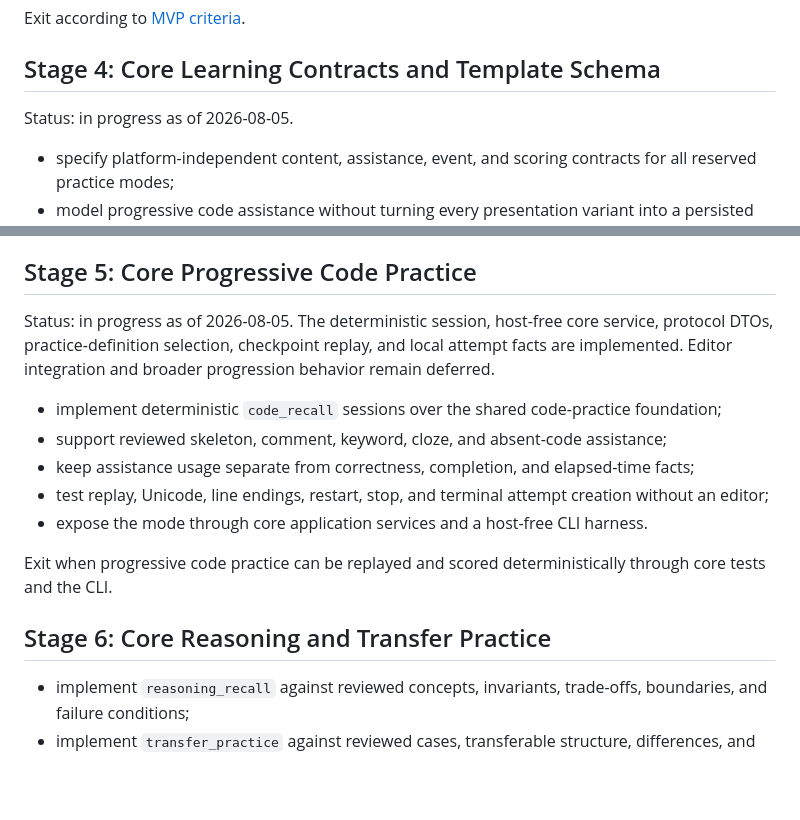
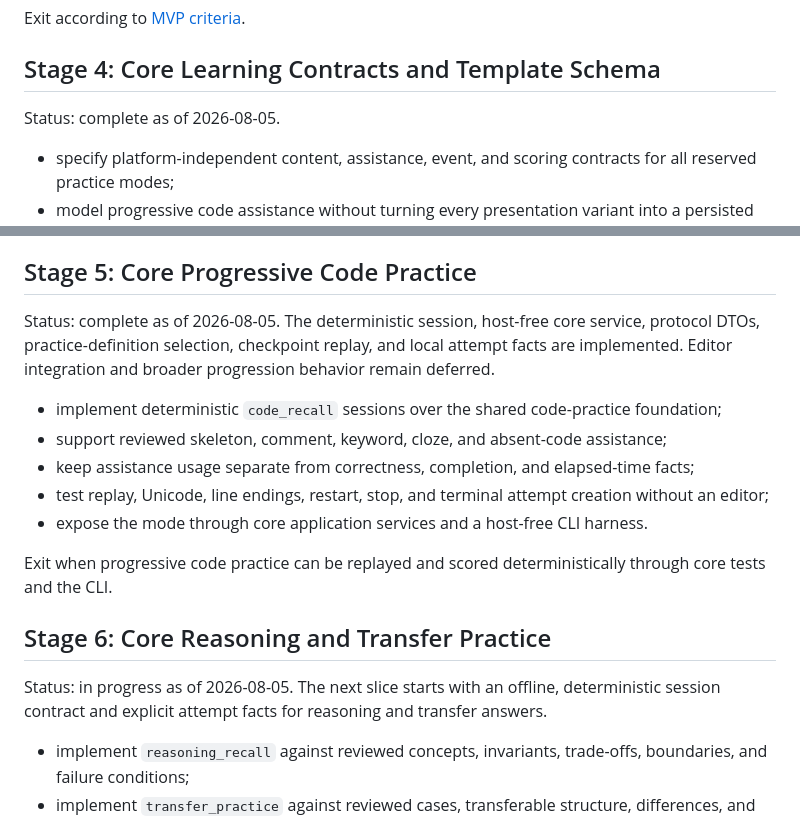
Before and after one commit to cnkeysky/gewu-algorithm, a Markdown page: docs/roadmap.md, 2 parts joined by grey strips. Rendered like a GitHub page; blank space fills up the shorter version.

Commit message:
docs: advance roadmap to reasoning and transfer practice

```diff
--- a/docs/roadmap.md
+++ b/docs/roadmap.md
@@ -56,7 +56,7 @@ Exit according to [MVP criteria](product/mvp.md).
 
 ## Stage 4: Core Learning Contracts and Template Schema
 
-Status: in progress as of 2026-08-05.
+Status: complete as of 2026-08-05.
 
 - specify platform-independent content, assistance, event, and scoring contracts
   for all reserved practice modes;
@@ -73,7 +73,7 @@ five practice modes without an editor, network connection, or LLM provider.
 
 ## Stage 5: Core Progressive Code Practice
 
-Status: in progress as of 2026-08-05. The deterministic session, host-free core
+Status: complete as of 2026-08-05. The deterministic session, host-free core
 service, protocol DTOs, practice-definition selection, checkpoint replay, and
 local attempt facts are implemented. Editor integration and broader progression
 behavior remain deferred.
@@ -91,6 +91,10 @@ Exit when progressive code practice can be replayed and scored deterministically
 through core tests and the CLI.
 
 ## Stage 6: Core Reasoning and Transfer Practice
+
+Status: in progress as of 2026-08-05. The next slice starts with an offline,
+deterministic session contract and explicit attempt facts for reasoning and
+transfer answers.
 
 - implement `reasoning_recall` against reviewed concepts, invariants,
   trade-offs, boundaries, and failure conditions;
```
